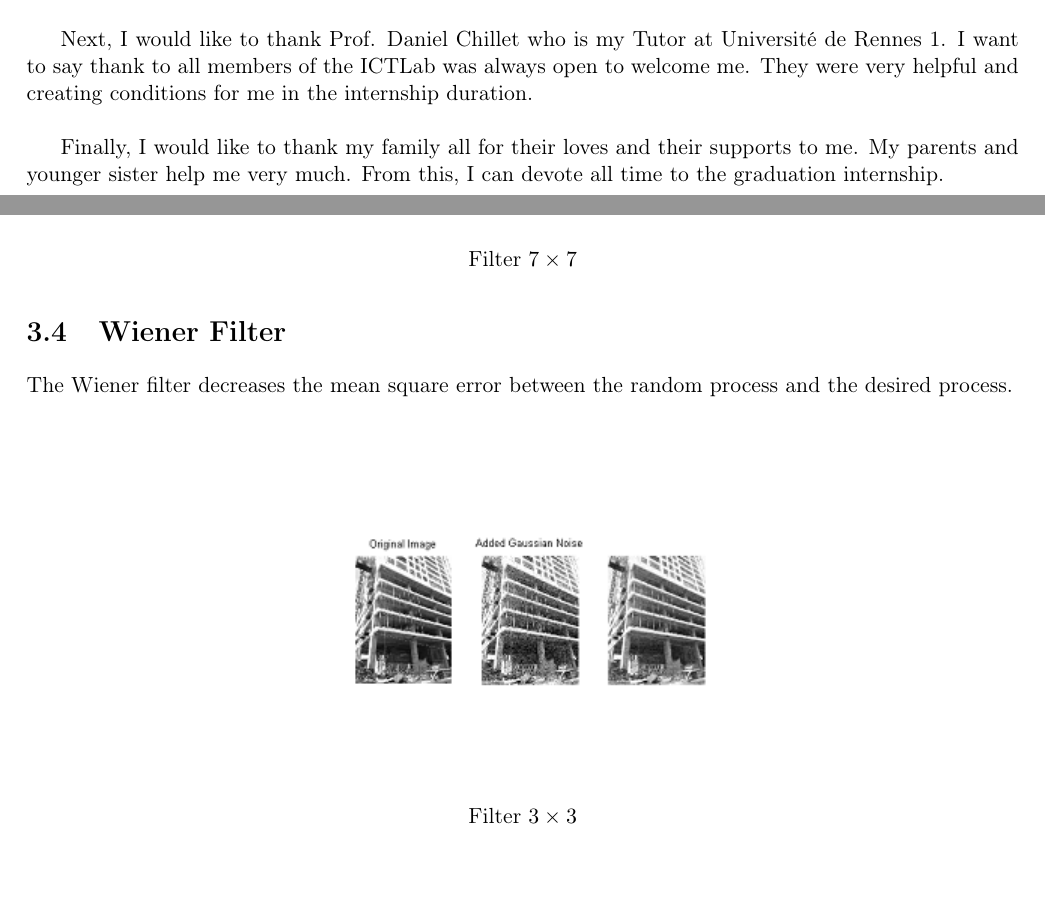
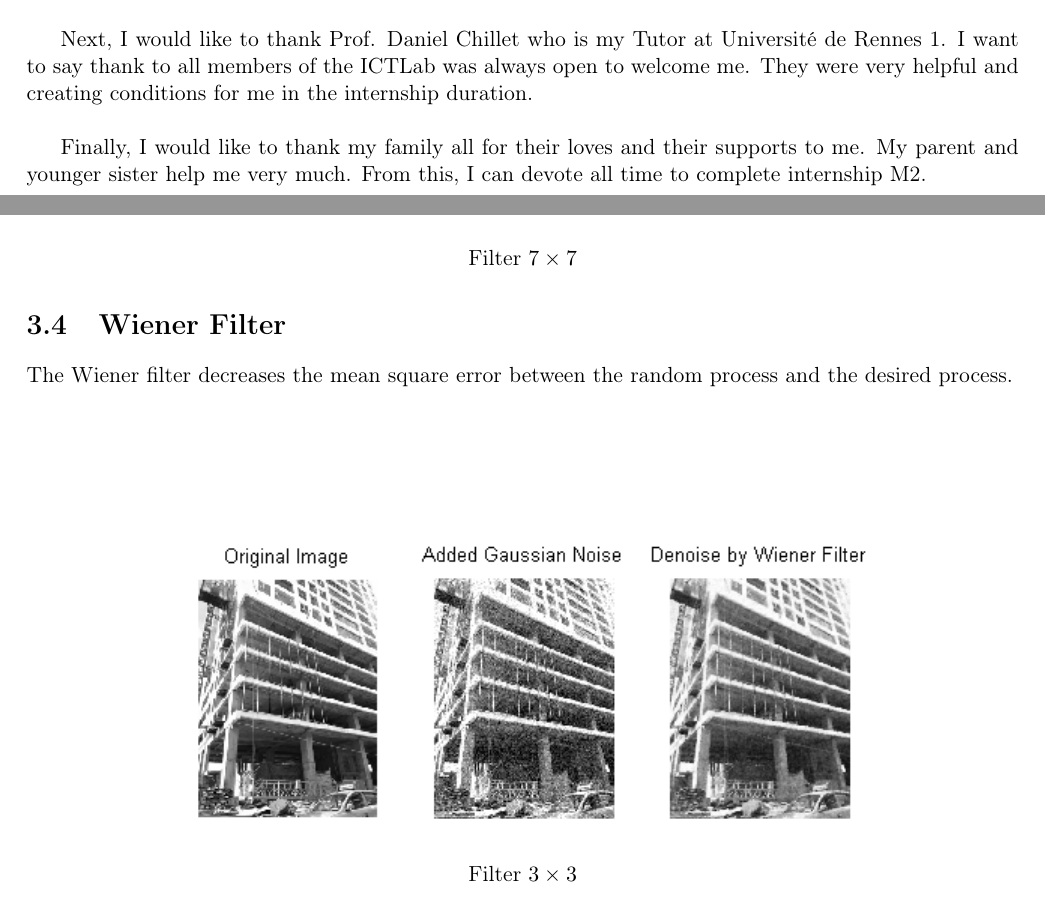
Before and after one commit to VietHD89/NoiseRemoval, a LaTeX thesis (Report M2/Report.tex, which reads Report M2/Acknowledgements.tex, Report M2/Contribution.tex): two parts of pages 3 and 23 of 31, joined at a grey line, cut so that both start at the same text. Compiled offline with pdfLaTeX.

Commit message:
Report final

```diff
--- a/Report M2/Acknowledgements.tex
+++ b/Report M2/Acknowledgements.tex
@@ -8,4 +8,4 @@ Next, I would like to thank Prof. Daniel Chillet who is my Tutor at Université
 
 \
 
-Finally, I would like to thank my family all for their loves and their supports to me. My parents and younger sister help me very much. From this, I can devote all time to the graduation internship.
+Finally, I would like to thank my family all for their loves and their supports to me. My parent and younger sister help me very much. From this, I can devote all time to complete internship M2.
--- a/Report M2/Contribution.tex
+++ b/Report M2/Contribution.tex
@@ -260,7 +260,7 @@ From theory above, we are going to build function for gaussian filter :
 The Wiener filter decreases the mean square error between the random process and the desired process.
 
 %\textbf{Result:}
-\vspace{0.5cm}
+\vspace{2cm}
 \begin{center}
 \includegraphics{Wienec3.png}
 
```
Also changed, not shown: Report M2/StateOfTheArt.tex (+4 -0 lines), Report M2/Report.pdf, Report M2/wienec3.png, Report M2/wienec5.png, Report M2/wienec7.png, Report M2/Contribution.tex (3 more changed lines), 2 other files.
